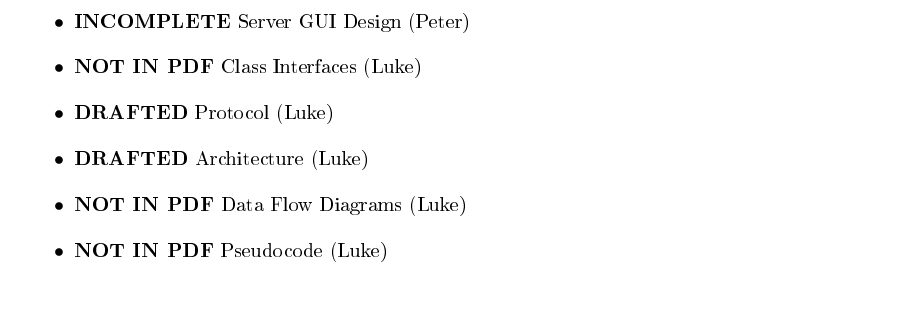
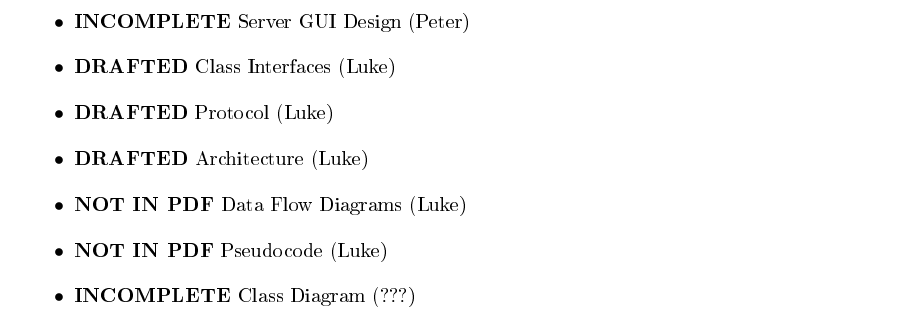
Before and after one commit to thomal/COMP208, a LaTeX thesis (writeup/project.tex, which reads writeup/text/appendicies/todo.tex): part of page 96 of 101, cut so that both start at the same text. The pictures show the PDF file writeup/project.pdf that the author committed with the source.

Commit message:
updated TODO

```diff
--- a/writeup/text/appendicies/todo.tex
+++ b/writeup/text/appendicies/todo.tex
@@ -52,9 +52,10 @@ chang all references to ascii text to UTF-8 text\\
 \item \textbf{DRAFTED}       DB Design (Aishah)
 \item \textbf{DRAFTED}       Transaction Design (Aishah)
 \item \textbf{INCOMPLETE}    Server GUI Design (Peter)
-\item \textbf{NOT IN PDF}    Class Interfaces (Luke)
+\item \textbf{DRAFTED}       Class Interfaces (Luke)
 \item \textbf{DRAFTED}       Protocol (Luke)
 \item \textbf{DRAFTED}       Architecture (Luke)
 \item \textbf{NOT IN PDF}    Data Flow Diagrams (Luke)
 \item \textbf{NOT IN PDF}    Pseudocode (Luke)
+\item \textbf{INCOMPLETE}    Class Diagram (???)
 \end{itemize}
```
Also changed, not shown: writeup/project.pdf.
